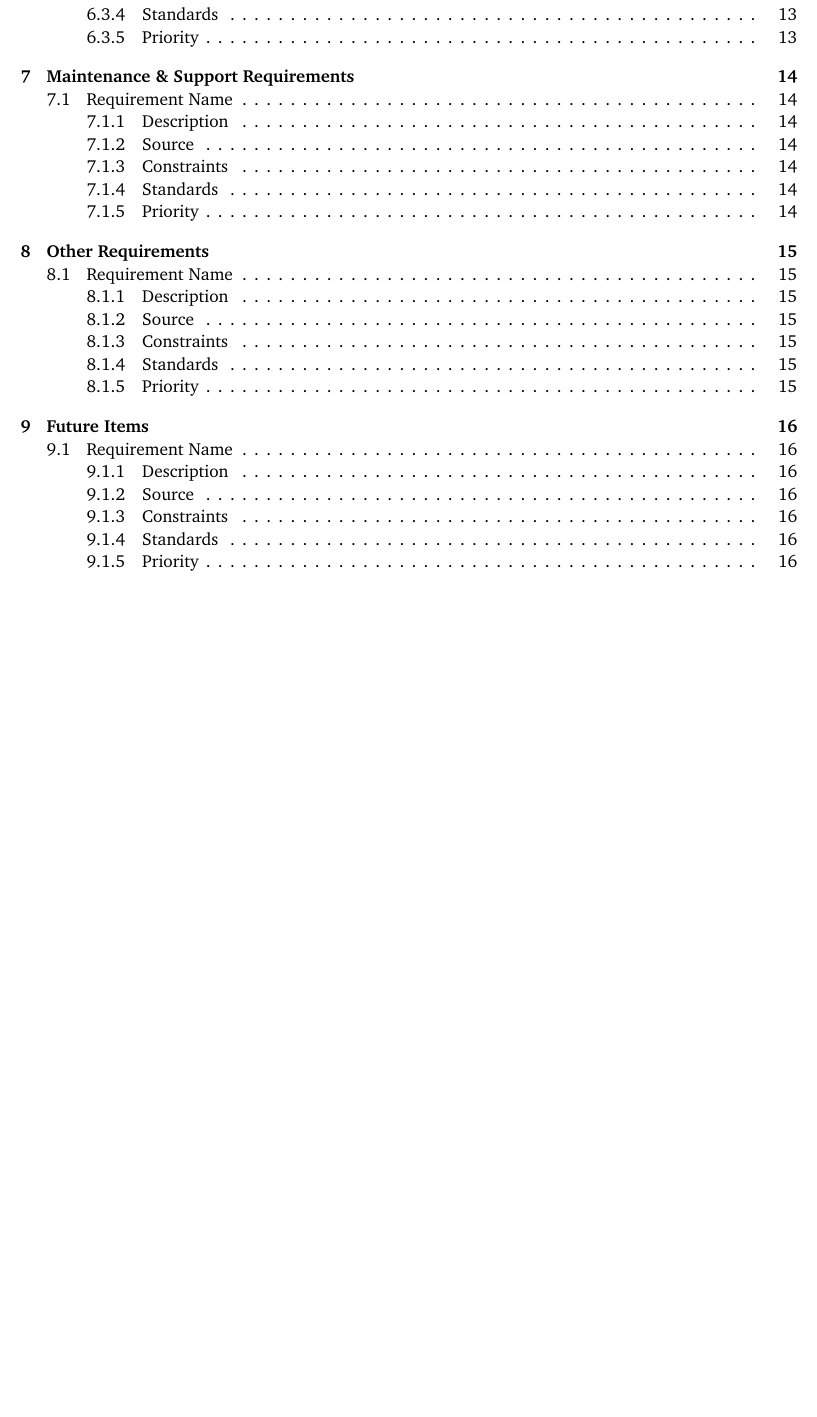
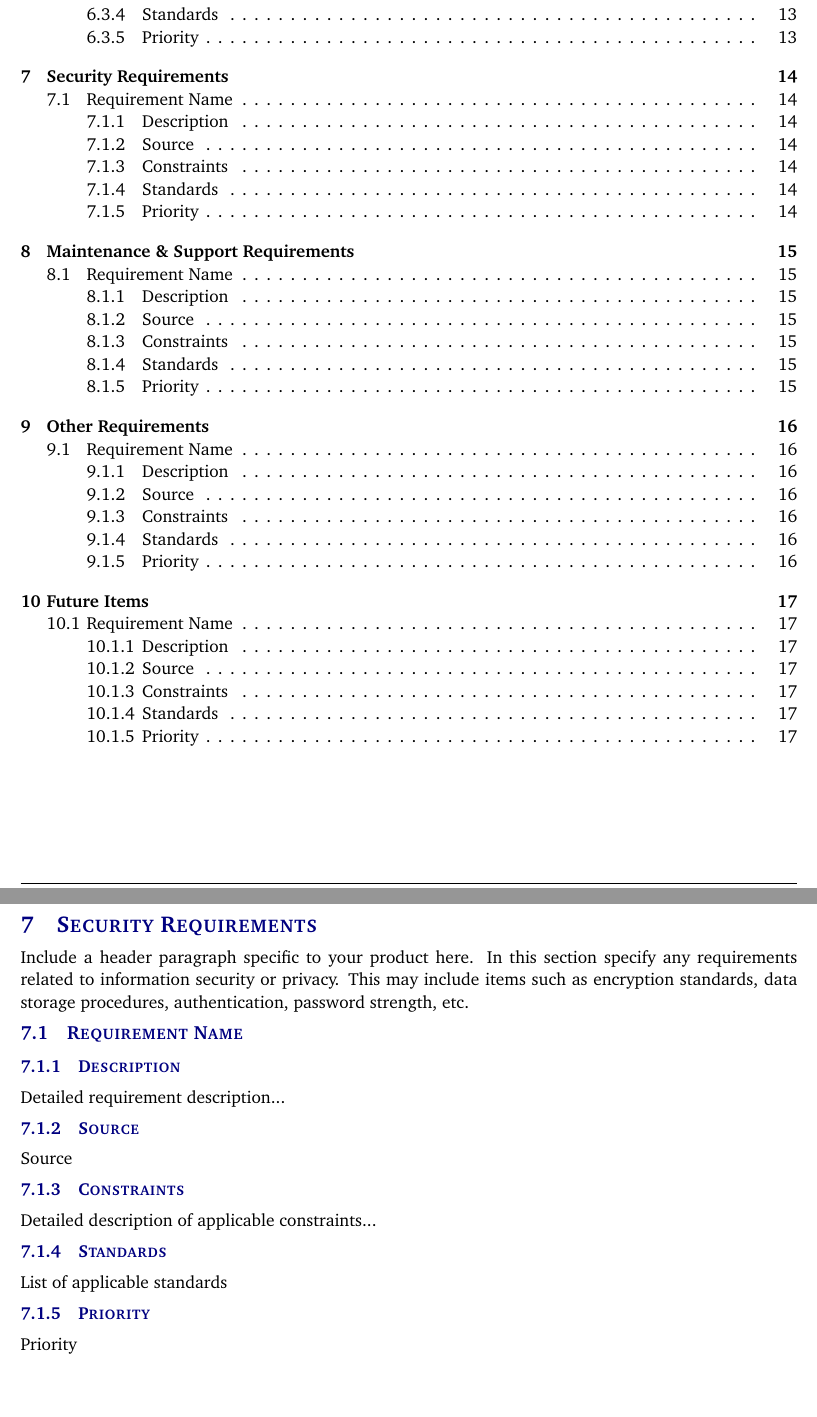
Before and after one commit to cmcmurrough/cse4316, a LaTeX document (documentation/system requirements specification latex/system_requirements_specification.tex, which reads documentation/system requirements specification LaTeX/tex/security_requirements.tex): part of page 4 of 17 before the commit and two parts of pages 4 and 14 of 18 after it, the two joined at a grey line, cut so that both start at the same text, the shorter picture padded with empty space. The pictures show the PDF file documentation/system requirements specification latex/system_requirements_specification.pdf that the author committed with the source.

Commit message:
added security requirements section

```diff
--- /dev/null
+++ b/documentation/system requirements specification LaTeX/tex/security_requirements.tex
@@ -0,0 +1,13 @@
+Include a header paragraph specific to your product here. In this section specify any requirements related to information security or privacy. This may include items such as encryption standards, data storage procedures, authentication, password strength, etc.
+
+\subsection{Requirement Name}
+\subsubsection{Description}
+Detailed requirement description...
+\subsubsection{Source}
+Source
+\subsubsection{Constraints}
+Detailed description of applicable constraints...
+\subsubsection{Standards}
+List of applicable standards
+\subsubsection{Priority}
+Priority
--- a/documentation/system requirements specification latex/system_requirements_specification.tex
+++ b/documentation/system requirements specification latex/system_requirements_specification.tex
@@ -120,6 +120,9 @@
 \section{Safety Requirements}
 \input{tex/safety_requirements.tex}
 \newpage
+\section{Security Requirements}
+\input{tex/security_requirements.tex}
+\newpage
 \section{Maintenance \& Support Requirements}
 \input{tex/maintenance_support_requirements}
 \newpage
```
Also changed, not shown: documentation/system requirements specification latex/system_requirements_specification.pdf, documentation/system requirements specification latex/system_requirements_specification.tex (4 more changed lines), 1 other file.
